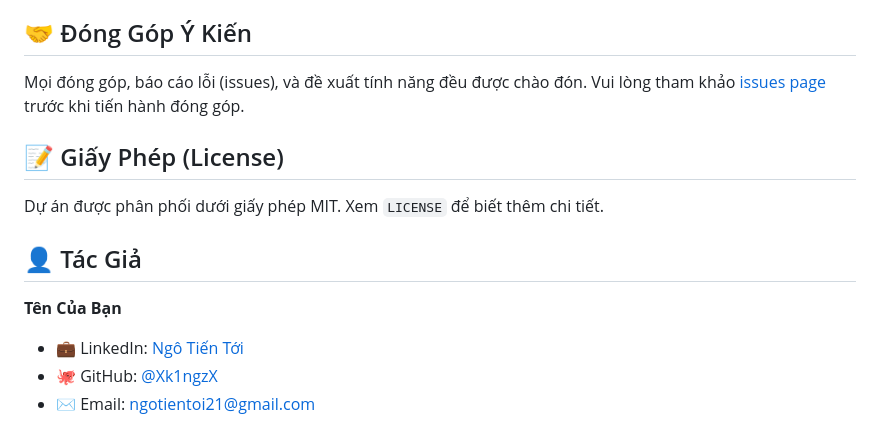
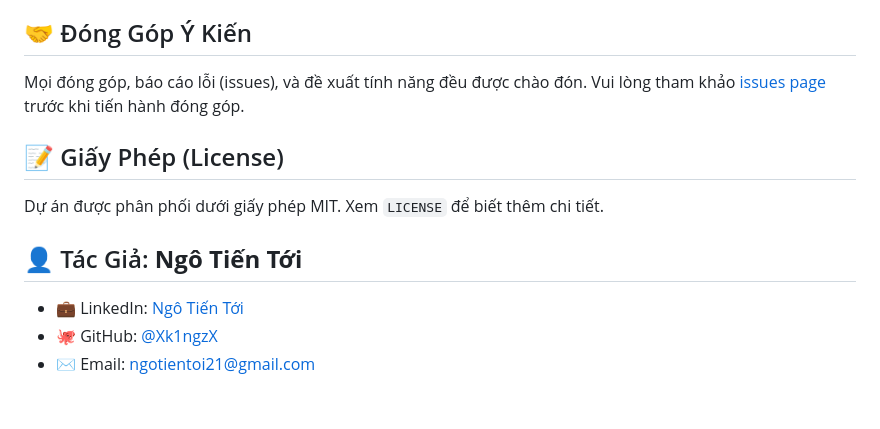
Before and after one commit to XkingzX/appCarParking, a Markdown page: README.md, the part around one of its changes. Rendered like a GitHub page; blank space fills up the shorter version.

Commit message:
docs: Update author information and issue page link

```diff
--- a/README.md
+++ b/README.md
@@ -116,9 +116,7 @@ Mọi đóng góp, báo cáo lỗi (issues), và đề xuất tính năng đều
 
 Dự án được phân phối dưới giấy phép MIT. Xem `LICENSE` để biết thêm chi tiết.
 
-## 👤 Tác Giả
-
-**Tên Của Bạn**
+## 👤 Tác Giả: **Ngô Tiến Tới**
 
 - 💼 LinkedIn: [Ngô Tiến Tới](https://www.linkedin.com/in/ngotientoi/)
 - 🐙 GitHub: [@Xk1ngzX](https://github.com/XkingzX)
```
Also changed, not shown: other parts of README.md (+1 -1 lines).
